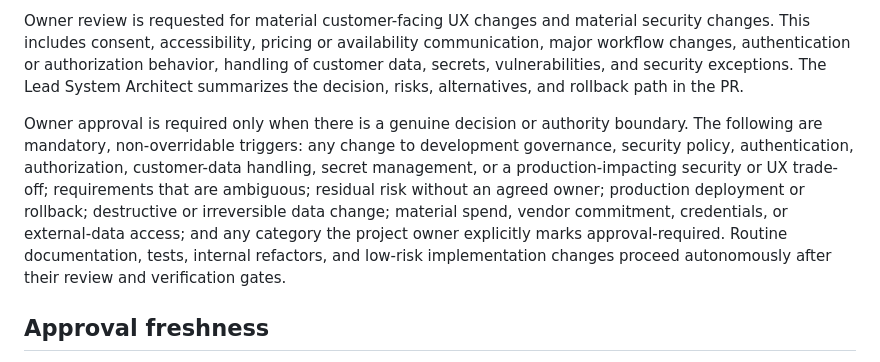
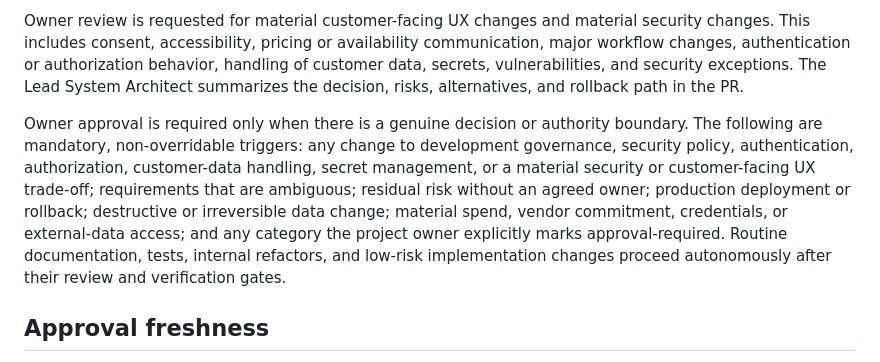
Before and after one commit to jonly03/randr, a Markdown page: project/development_governance.md, the part around the change. GitHub-like rendering.

Commit message:
governance: require approval for material UX security tradeoffs

```diff
--- a/project/development_governance.md
+++ b/project/development_governance.md
@@ -89,7 +89,7 @@ The Lead System Architect owns the decision to request the project owner's eyes
 
 Owner review is requested for material customer-facing UX changes and material security changes. This includes consent, accessibility, pricing or availability communication, major workflow changes, authentication or authorization behavior, handling of customer data, secrets, vulnerabilities, and security exceptions. The Lead System Architect summarizes the decision, risks, alternatives, and rollback path in the PR.
 
-Owner approval is required only when there is a genuine decision or authority boundary. The following are mandatory, non-overridable triggers: any change to development governance, security policy, authentication, authorization, customer-data handling, secret management, or a production-impacting security or UX trade-off; requirements that are ambiguous; residual risk without an agreed owner; production deployment or rollback; destructive or irreversible data change; material spend, vendor commitment, credentials, or external-data access; and any category the project owner explicitly marks approval-required. Routine documentation, tests, internal refactors, and low-risk implementation changes proceed autonomously after their review and verification gates.
+Owner approval is required only when there is a genuine decision or authority boundary. The following are mandatory, non-overridable triggers: any change to development governance, security policy, authentication, authorization, customer-data handling, secret management, or a material security or customer-facing UX trade-off; requirements that are ambiguous; residual risk without an agreed owner; production deployment or rollback; destructive or irreversible data change; material spend, vendor commitment, credentials, or external-data access; and any category the project owner explicitly marks approval-required. Routine documentation, tests, internal refactors, and low-risk implementation changes proceed autonomously after their review and verification gates.
 
 ## Approval freshness
 
```
